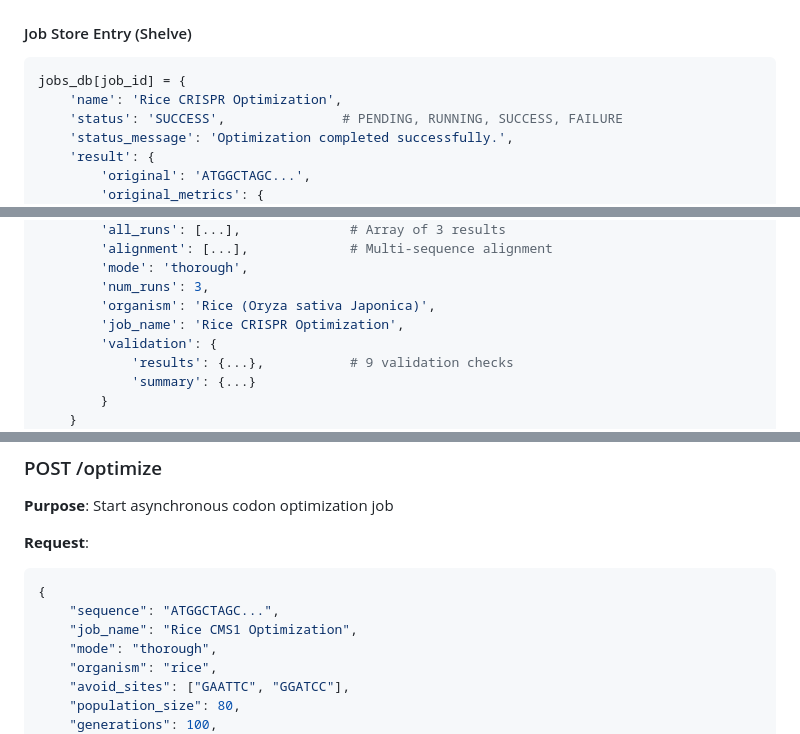
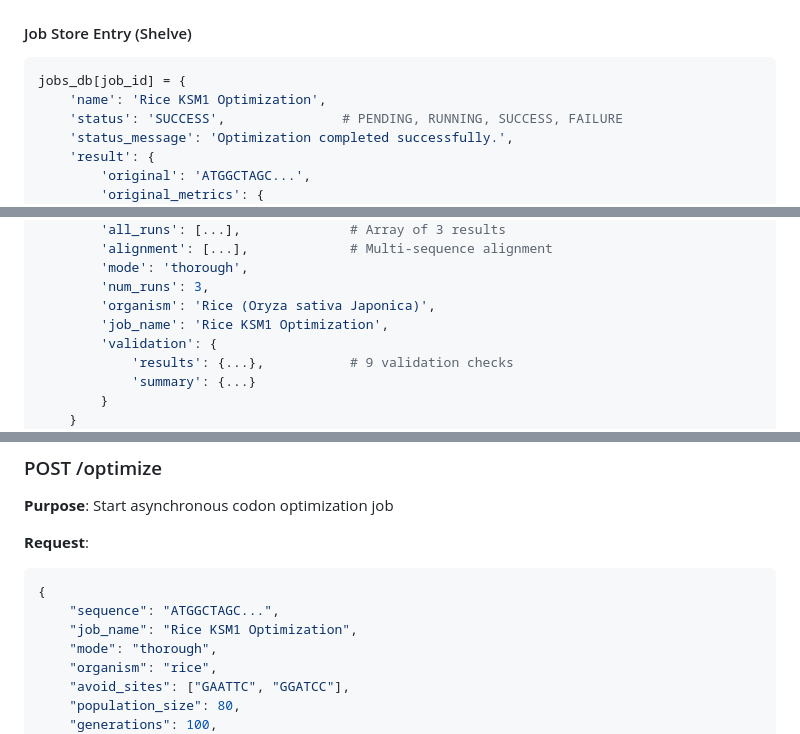
Before and after one commit to yaho3122/lab-apps-portfolio, a Markdown page: Bioinformatics-Tools/Codon-OPT/architecture.md, 3 parts joined by grey strips. Drawn GitHub-style.

````diff
--- a/Bioinformatics-Tools/Codon-OPT/architecture.md
+++ b/Bioinformatics-Tools/Codon-OPT/architecture.md
@@ -634,7 +634,7 @@ ORGANISMS = {
 
 ```python
 jobs_db[job_id] = {
-    'name': 'Rice CRISPR Optimization',
+    'name': 'Rice KSM1 Optimization',
     'status': 'SUCCESS',               # PENDING, RUNNING, SUCCESS, FAILURE
     'status_message': 'Optimization completed successfully.',
     'result': {
@@ -661,7 +661,7 @@ jobs_db[job_id] = {
         'mode': 'thorough',
         'num_runs': 3,
         'organism': 'Rice (Oryza sativa Japonica)',
-        'job_name': 'Rice CRISPR Optimization',
+        'job_name': 'Rice KSM1 Optimization',
         'validation': {
             'results': {...},           # 9 validation checks
             'summary': {...}
@@ -808,7 +808,7 @@ def fast_non_dominated_sort(population):
 ```json
 {
     "sequence": "ATGGCTAGC...",
-    "job_name": "Rice CMS1 Optimization",
+    "job_name": "Rice KSM1 Optimization",
     "mode": "thorough",
     "organism": "rice",
     "avoid_sites": ["GAATTC", "GGATCC"],
````
Also changed, not shown: other parts of Bioinformatics-Tools/Codon-OPT/architecture.md (+39 -4 lines).
